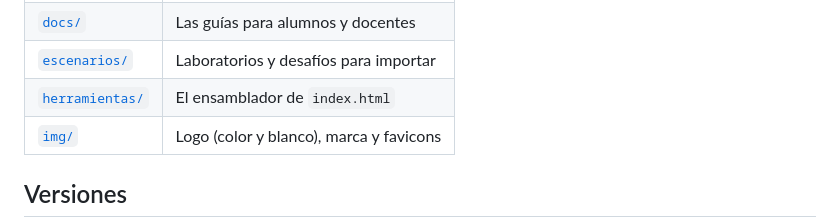
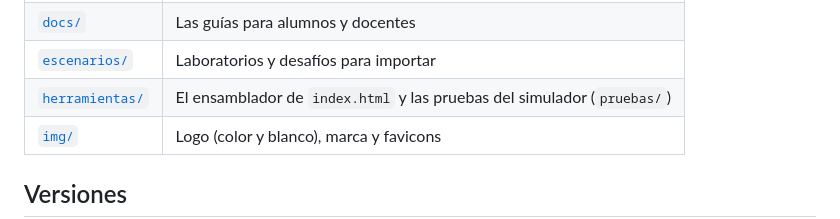
Before and after one commit to fhleonardi/openredlab, a Markdown page: README.md, the part around the change. GitHub-like rendering.

Commit message:
README: herramientas/ también contiene las pruebas del simulador
Co-Authored-By: Claude Sonnet 5 <noreply@anthropic.com>

```diff
--- a/README.md
+++ b/README.md
@@ -85,7 +85,7 @@ Para probar, abrí `index.html` en el navegador. El botón **Autotest** muestra
 | raíz | `index.html` y las cinco capas |
 | [`docs/`](docs/) | Las guías para alumnos y docentes |
 | [`escenarios/`](escenarios/) | Laboratorios y desafíos para importar |
-| [`herramientas/`](herramientas/) | El ensamblador de `index.html` |
+| [`herramientas/`](herramientas/) | El ensamblador de `index.html` y las pruebas del simulador (`pruebas/`) |
 | [`img/`](img/) | Logo (color y blanco), marca y favicons |
 
 ## Versiones
```
